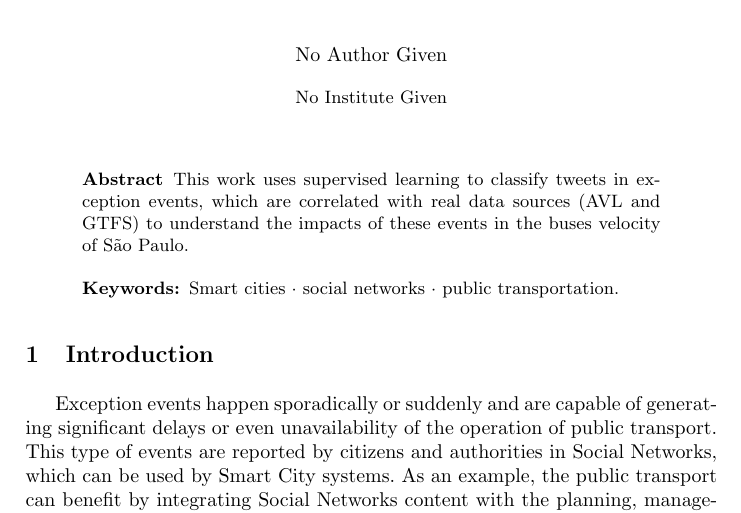
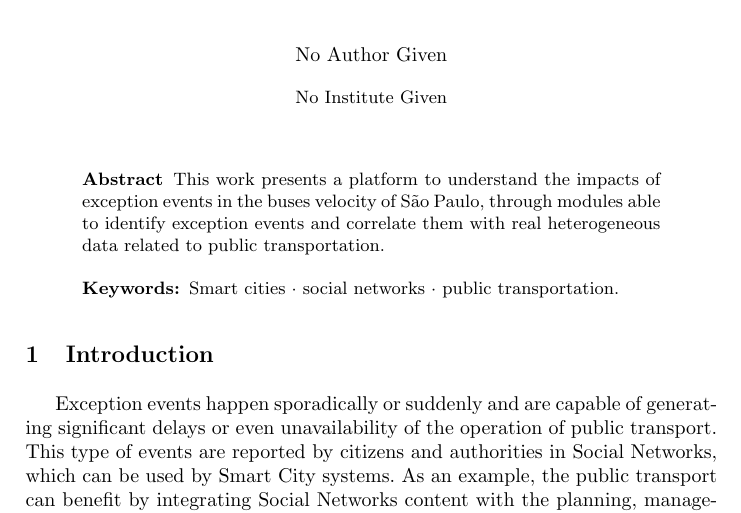
Before and after one commit to fcas/dissertacao, a LaTeX paper (papers/aits/samplepaper.tex): part of page 1 of 12, cut so that both start at the same text. Compiled offline with pdfLaTeX.

Commit message:
refactoring abstract

```diff
--- a/papers/aits/samplepaper.tex
+++ b/papers/aits/samplepaper.tex
@@ -78,7 +78,7 @@
 %The abstract should briefly summarize the contents of the paper in
 %150--250 words.
 
-This work uses supervised learning to classify tweets in exception events, which are correlated with real data sources (AVL and GTFS) to understand the impacts of these events in the buses velocity of São Paulo.
+This work presents a platform to understand the impacts of exception events in the buses velocity of São Paulo, through modules able to identify exception events and correlate them with real heterogeneous data related to public transportation.
 
 \keywords{Smart cities \and social networks \and public transportation.}
 
```
Also changed, not shown: papers/aits/samplepaper.pdf.
